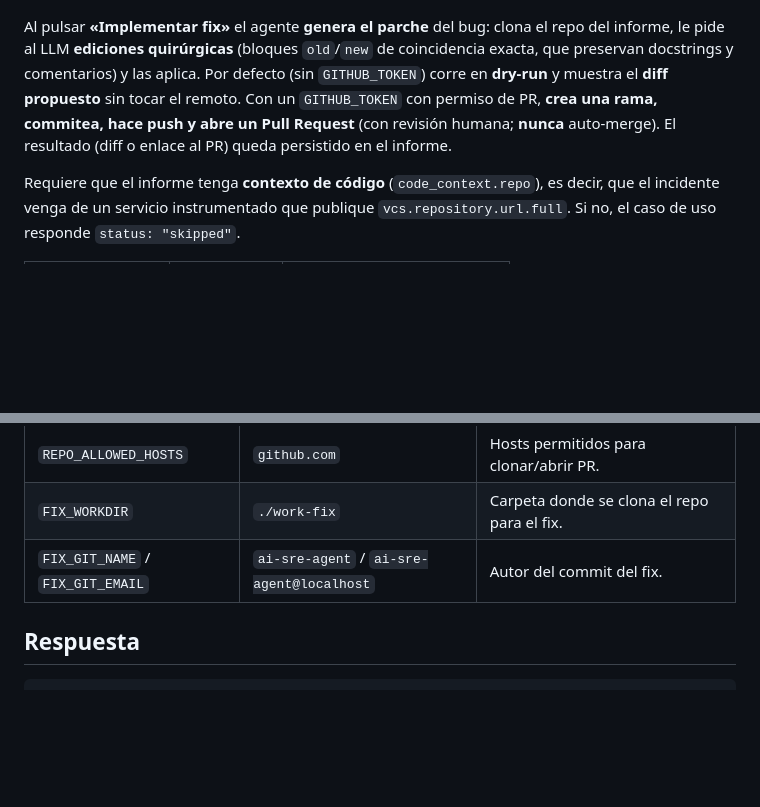
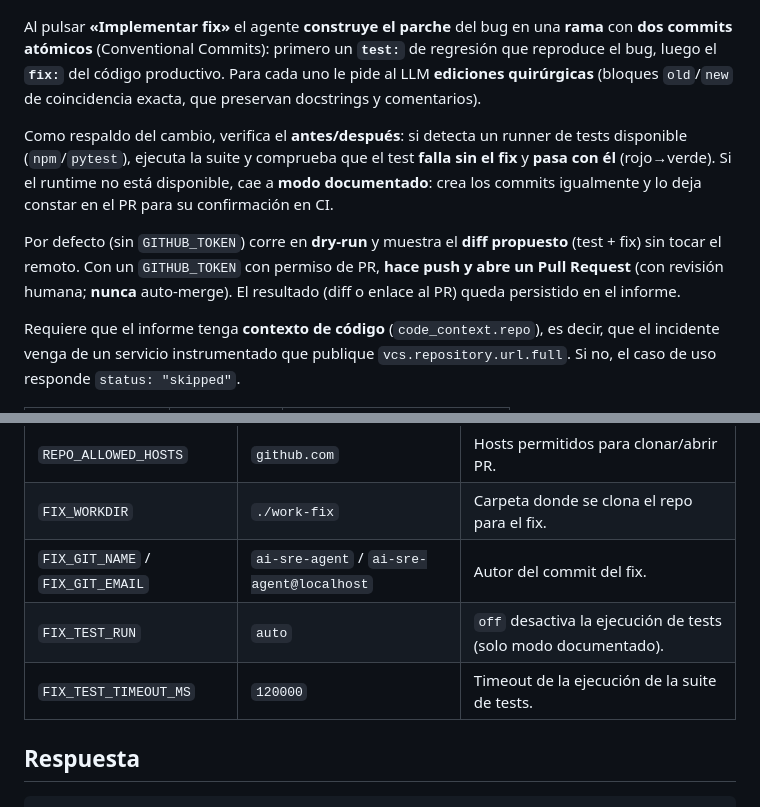
Before and after one commit to Argarm/ai-sre-agent, a Markdown page: README.md, 2 parts joined by grey strips. Rendered like a GitHub page; blank space fills up the shorter version.

Commit message:
docs: documentar flujo test-primero y verificacion del fix

```diff
--- a/README.md
+++ b/README.md
@@ -67,12 +67,21 @@ acción** y un botón **«Implementar fix»**.
 
 ![Dashboard de informes RCA con una fila expandida: causa más probable, plan de acción y botón Implementar fix](docs/dashboard.png)
 
-Al pulsar **«Implementar fix»** el agente **genera el parche** del bug: clona el
-repo del informe, le pide al LLM **ediciones quirúrgicas** (bloques `old`/`new` de
-coincidencia exacta, que preservan docstrings y comentarios) y las aplica. Por
-defecto (sin `GITHUB_TOKEN`) corre en **dry-run** y muestra el **diff propuesto**
-sin tocar el remoto. Con un `GITHUB_TOKEN` con permiso de PR, **crea una rama,
-commitea, hace push y abre un Pull Request** (con revisión humana; **nunca**
+Al pulsar **«Implementar fix»** el agente **construye el parche** del bug en una
+**rama** con **dos commits atómicos** (Conventional Commits): primero un
+**`test:`** de regresión que reproduce el bug, luego el **`fix:`** del código
+productivo. Para cada uno le pide al LLM **ediciones quirúrgicas** (bloques
+`old`/`new` de coincidencia exacta, que preservan docstrings y comentarios).
+
+Como respaldo del cambio, verifica el **antes/después**: si detecta un runner de
+tests disponible (`npm`/`pytest`), ejecuta la suite y comprueba que el test
+**falla sin el fix** y **pasa con él** (rojo→verde). Si el runtime no está
+disponible, cae a **modo documentado**: crea los commits igualmente y lo deja
+constar en el PR para su confirmación en CI.
+
+Por defecto (sin `GITHUB_TOKEN`) corre en **dry-run** y muestra el **diff
+propuesto** (test + fix) sin tocar el remoto. Con un `GITHUB_TOKEN` con permiso de
+PR, **hace push y abre un Pull Request** (con revisión humana; **nunca**
 auto-merge). El resultado (diff o enlace al PR) queda persistido en el informe.
 
 Requiere que el informe tenga **contexto de código** (`code_context.repo`), es
@@ -102,6 +111,8 @@ Endpoints del dashboard:
 | `REPO_ALLOWED_HOSTS`| `github.com`         | Hosts permitidos para clonar/abrir PR.                  |
 | `FIX_WORKDIR`       | `./work-fix`         | Carpeta donde se clona el repo para el fix.             |
 | `FIX_GIT_NAME` / `FIX_GIT_EMAIL` | `ai-sre-agent` / `ai-sre-agent@localhost` | Autor del commit del fix. |
+| `FIX_TEST_RUN`      | `auto`               | `off` desactiva la ejecución de tests (solo modo documentado). |
+| `FIX_TEST_TIMEOUT_MS` | `120000`           | Timeout de la ejecución de la suite de tests.           |
 
 ## Respuesta
 
```
